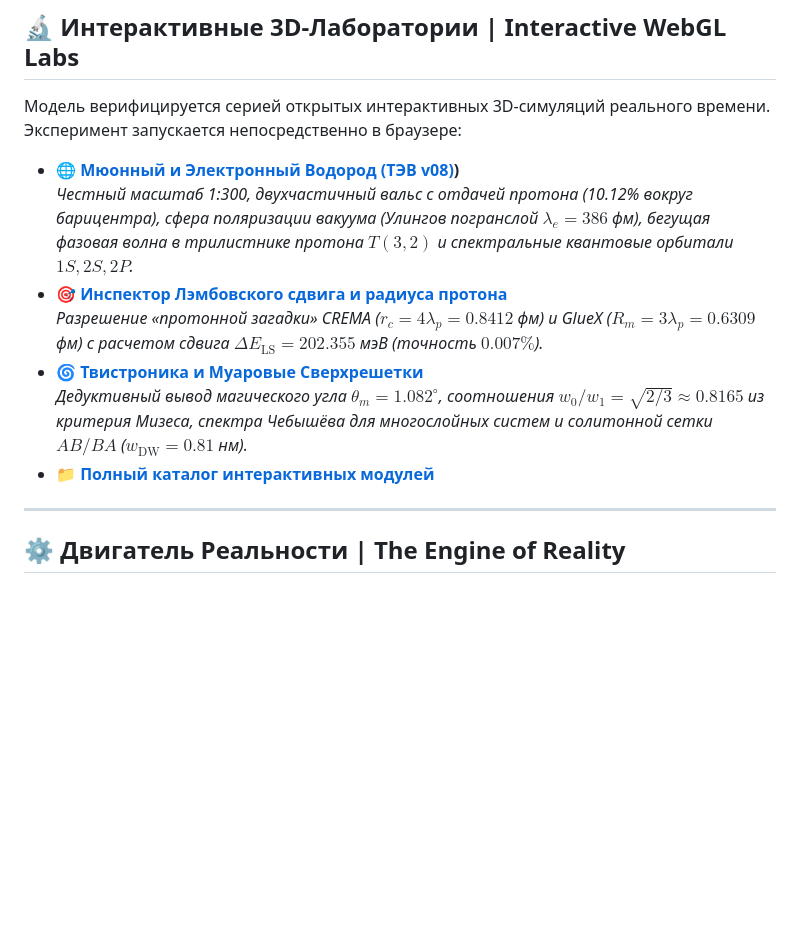
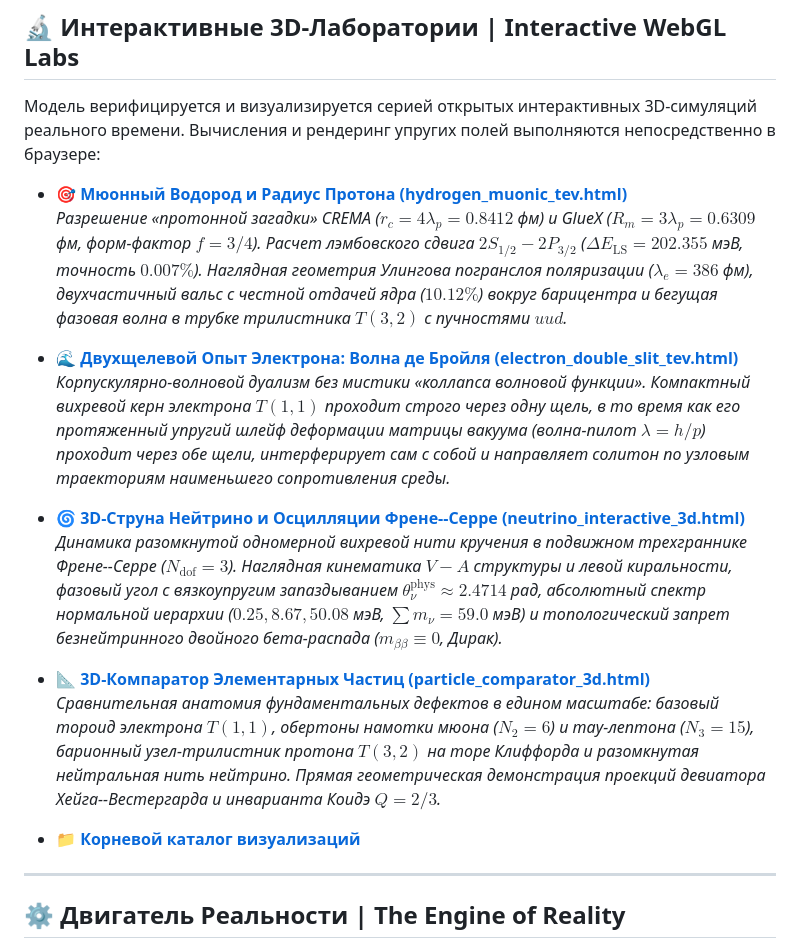
Before and after one commit to ainjohansen/-, a Markdown page: README.md, the part around the change. GitHub-like rendering; blank space fills up the shorter version.

Commit message:
Revise README with new interactive 3D labs
Updated descriptions and added new interactive labs related to muonic hydrogen, electron double-slit experiment, neutrino dynamics, and particle comparison.

```diff
--- a/README.md
+++ b/README.md
@@ -19,15 +19,21 @@
 
 ## 🔬 Интерактивные 3D-Лаборатории | Interactive WebGL Labs
 
-Модель верифицируется серией открытых интерактивных 3D-симуляций реального времени. Эксперимент запускается непосредственно в браузере:
+Модель верифицируется и визуализируется серией открытых интерактивных 3D-симуляций реального времени. Вычисления и рендеринг упругих полей выполняются непосредственно в браузере:
 
-*   🌐 **[Мюонный и Электронный Водород (ТЭВ v08)](https://ainjohansen.github.io/-/html/hydrogen_muonic_tev.html))**
-    *Честный масштаб 1:300, двухчастичный вальс с отдачей протона (10.12% вокруг барицентра), сфера поляризации вакуума (Улингов погранслой $\lambda_e = 386$ фм), бегущая фазовая волна в трилистнике протона $T(3,2)$ и спектральные квантовые орбитали $1S, 2S, 2P$.*
-*   🎯 **[Инспектор Лэмбовского сдвига и радиуса протона](https://ainjohansen.github.io/-/html/hydrogen_muonic_tev.html)**
-    *Разрешение «протонной загадки» CREMA ($r_c = 4\lambda_p = 0.8412$ фм) и GlueX ($R_m = 3\lambda_p = 0.6309$ фм) с расчетом сдвига $\Delta E_{\text{LS}} = 202.355$ мэВ (точность $0.007\%$).*
-*   🌀 **[Твистроника и Муаровые Сверхрешетки](https://ainjohansen.github.io/-/html/twistronics_tev.html)**
-    *Дедуктивный вывод магического угла $\theta_m = 1.082^\circ$, соотношения $w_0/w_1 = \sqrt{2/3} \approx 0.8165$ из критерия Мизеса, спектра Чебышёва для многослойных систем и солитонной сетки $AB/BA$ ($w_{\text{DW}} = 0.81$ нм).*
-*   📁 **[Полный каталог интерактивных модулей](https://ainjohansen.github.io/-/html/*.html)**
+*   🎯 **[Мюонный Водород и Радиус Протона (hydrogen_muonic_tev.html)](https://ainjohansen.github.io/-/html/hydrogen_muonic_tev.html)**
+    *Разрешение «протонной загадки» CREMA ($r_c = 4\lambda_p = 0.8412$ фм) и GlueX ($R_m = 3\lambda_p = 0.6309$ фм, форм-фактор $f = 3/4$). Расчет лэмбовского сдвига $2S_{1/2}-2P_{3/2}$ ($\Delta E_{\text{LS}} = 202.355$ мэВ, точность $0.007\%$). Наглядная геометрия Улингова погранслоя поляризации ($\lambda_e = 386$ фм), двухчастичный вальс с честной отдачей ядра ($10.12\%$) вокруг барицентра и бегущая фазовая волна в трубке трилистника $T(3,2)$ с пучностями $uud$.*
+
+*   🌊 **[Двухщелевой Опыт Электрона: Волна де Бройля (electron_double_slit_tev.html)](https://ainjohansen.github.io/-/html/electron_double_slit_tev.html)**
+    *Корпускулярно-волновой дуализм без мистики «коллапса волновой функции». Компактный вихревой керн электрона $T(1,1)$ проходит строго через одну щель, в то время как его протяженный упругий шлейф деформации матрицы вакуума (волна-пилот $\lambda = h/p$) проходит через обе щели, интерферирует сам с собой и направляет солитон по узловым траекториям наименьшего сопротивления среды.*
+
+*   🌀 **[3D-Струна Нейтрино и Осцилляции Френе--Серре (neutrino_interactive_3d.html)](https://ainjohansen.github.io/-/html/neutrino_interactive_3d.html)**
+    *Динамика разомкнутой одномерной вихревой нити кручения в подвижном трехграннике Френе--Серре ($N_{\text{dof}} = 3$). Наглядная кинематика $V-A$ структуры и левой киральности, фазовый угол с вязкоупругим запаздыванием $\theta_\nu^{\text{phys}} \approx 2.4714$ рад, абсолютный спектр нормальной иерархии ($0.25, 8.67, 50.08$ мэВ, $\sum m_\nu = 59.0$ мэВ) и топологический запрет безнейтринного двойного бета-распада ($m_{\beta\beta} \equiv 0$, Дирак).*
+
+*   📐 **[3D-Компаратор Элементарных Частиц (particle_comparator_3d.html)](https://ainjohansen.github.io/-/html/particle_comparator_3d.html)**
+    *Сравнительная анатомия фундаментальных дефектов в едином масштабе: базовый тороид электрона $T(1,1)$, обертоны намотки мюона ($N_2=6$) и тау-лептона ($N_3=15$), барионный узел-трилистник протона $T(3,2)$ на торе Клиффорда и разомкнутая нейтральная нить нейтрино. Прямая геометрическая демонстрация проекций девиатора Хейга--Вестергарда и инварианта Коидэ $Q = 2/3$.*
+
+*   📁 **[Корневой каталог визуализаций](https://ainjohansen.github.io/-/html/)**
 
 ---
 
```
